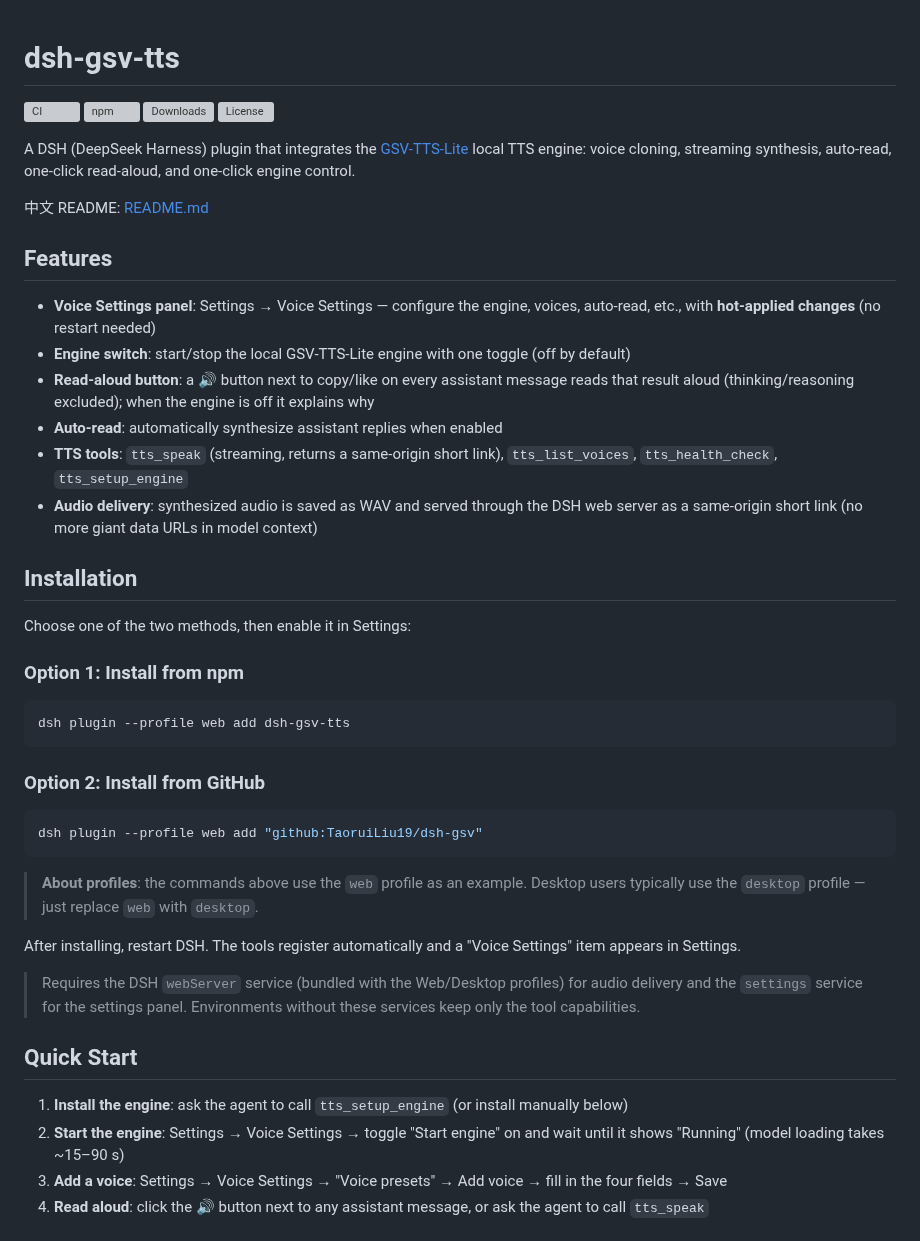
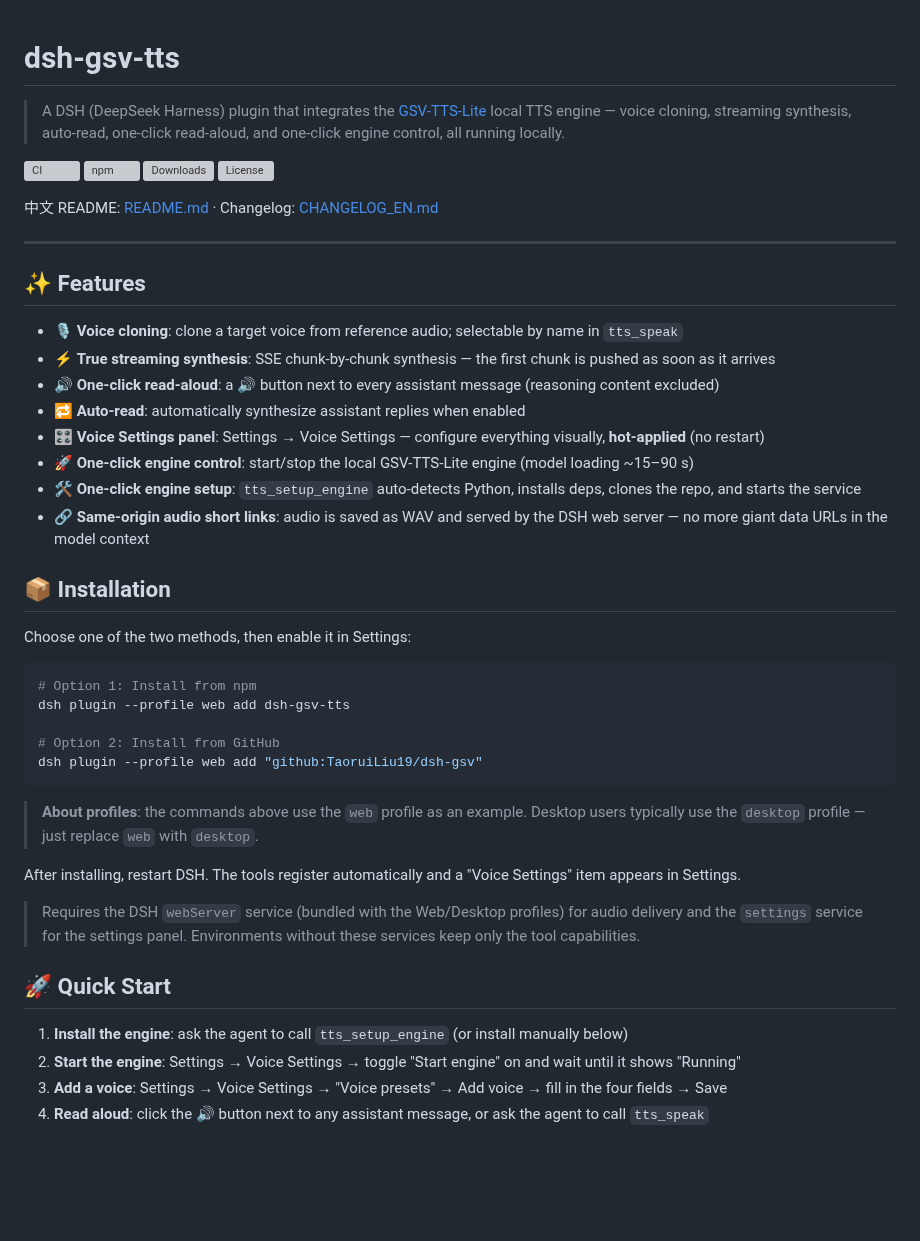
Before and after one commit to TaoruiLiu19/dsh-gsv, a Markdown page: README_EN.md, the part around one of its changes. Drawn GitHub-style; blank space fills up the shorter version; grey boxes are pictures that could not be loaded.

````diff
--- a/README_EN.md
+++ b/README_EN.md
@@ -1,36 +1,36 @@
 # dsh-gsv-tts
+
+> A DSH (DeepSeek Harness) plugin that integrates the [GSV-TTS-Lite](https://github.com/chinokikiss/GSV-TTS-Lite) local TTS engine — voice cloning, streaming synthesis, auto-read, one-click read-aloud, and one-click engine control, all running locally.
 
 ![CI](https://img.shields.io/github/actions/workflow/status/TaoruiLiu19/dsh-gsv/ci.yml?branch=master&label=CI&logo=github)
 ![npm](https://img.shields.io/npm/v/dsh-gsv-tts)
 ![Downloads](https://img.shields.io/npm/dt/dsh-gsv-tts)
 ![License](https://img.shields.io/npm/l/dsh-gsv-tts)
 
-A DSH (DeepSeek Harness) plugin that integrates the [GSV-TTS-Lite](https://github.com/chinokikiss/GSV-TTS-Lite) local TTS engine: voice cloning, streaming synthesis, auto-read, one-click read-aloud, and one-click engine control.
+中文 README: [README.md](README.md) · Changelog: [CHANGELOG_EN.md](CHANGELOG_EN.md)
 
-中文 README: [README.md](README.md)
+---
 
-## Features
+## ✨ Features
 
-- **Voice Settings panel**: Settings → Voice Settings — configure the engine, voices, auto-read, etc., with **hot-applied changes** (no restart needed)
-- **Engine switch**: start/stop the local GSV-TTS-Lite engine with one toggle (off by default)
-- **Read-aloud button**: a 🔊 button next to copy/like on every assistant message reads that result aloud (thinking/reasoning excluded); when the engine is off it explains why
-- **Auto-read**: automatically synthesize assistant replies when enabled
-- **TTS tools**: `tts_speak` (streaming, returns a same-origin short link), `tts_list_voices`, `tts_health_check`, `tts_setup_engine`
-- **Audio delivery**: synthesized audio is saved as WAV and served through the DSH web server as a same-origin short link (no more giant data URLs in model context)
+- 🎙️ **Voice cloning**: clone a target voice from reference audio; selectable by name in `tts_speak`
+- ⚡ **True streaming synthesis**: SSE chunk-by-chunk synthesis — the first chunk is pushed as soon as it arrives
+- 🔊 **One-click read-aloud**: a 🔊 button next to every assistant message (reasoning content excluded)
+- 🔁 **Auto-read**: automatically synthesize assistant replies when enabled
+- 🎛️ **Voice Settings panel**: Settings → Voice Settings — configure everything visually, **hot-applied** (no restart)
+- 🚀 **One-click engine control**: start/stop the local GSV-TTS-Lite engine (model loading ~15–90 s)
+- 🛠️ **One-click engine setup**: `tts_setup_engine` auto-detects Python, installs deps, clones the repo, and starts the service
+- 🔗 **Same-origin audio short links**: audio is saved as WAV and served by the DSH web server — no more giant data URLs in the model context
 
-## Installation
+## 📦 Installation
 
 Choose one of the two methods, then enable it in Settings:
 
-### Option 1: Install from npm
+```bash
+# Option 1: Install from npm
+dsh plugin --profile web add dsh-gsv-tts
 
-```bash
-dsh plugin --profile web add dsh-gsv-tts
-```
-
-### Option 2: Install from GitHub
-
-```bash
+# Option 2: Install from GitHub
 dsh plugin --profile web add "github:TaoruiLiu19/dsh-gsv"
 ```
 
@@ -40,10 +40,10 @@ After installing, restart DSH. The tools register automatically and a "Voice Set
 
 > Requires the DSH `webServer` service (bundled with the Web/Desktop profiles) for audio delivery and the `settings` service for the settings panel. Environments without these services keep only the tool capabilities.
 
-## Quick Start
+## 🚀 Quick Start
 
 1. **Install the engine**: ask the agent to call `tts_setup_engine` (or install manually below)
-2. **Start the engine**: Settings → Voice Settings → toggle "Start engine" on and wait until it shows "Running" (model loading takes ~15–90 s)
+2. **Start the engine**: Settings → Voice Settings → toggle "Start engine" on and wait until it shows "Running"
 3. **Add a voice**: Settings → Voice Settings → "Voice presets" → Add voice → fill in the four fields → Save
 4. **Read aloud**: click the 🔊 button next to any assistant message, or ask the agent to call `tts_speak`
 
````
Also changed, not shown: other parts of README_EN.md (+35 -14 lines), CHANGELOG.md (added, +51 -0 lines), CHANGELOG_EN.md (added, +51 -0 lines), README.md (+55 -34 lines), docs/images/architecture.png (added), 3 other files.
